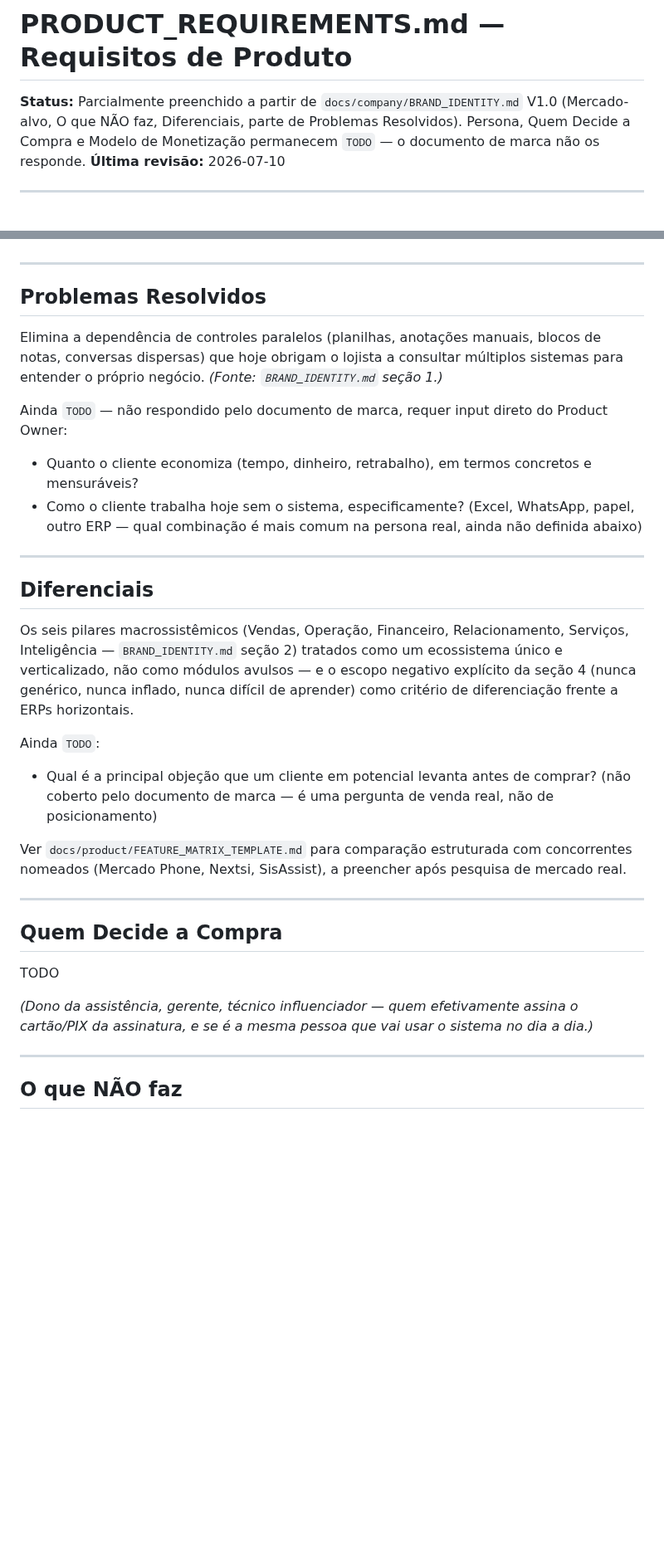
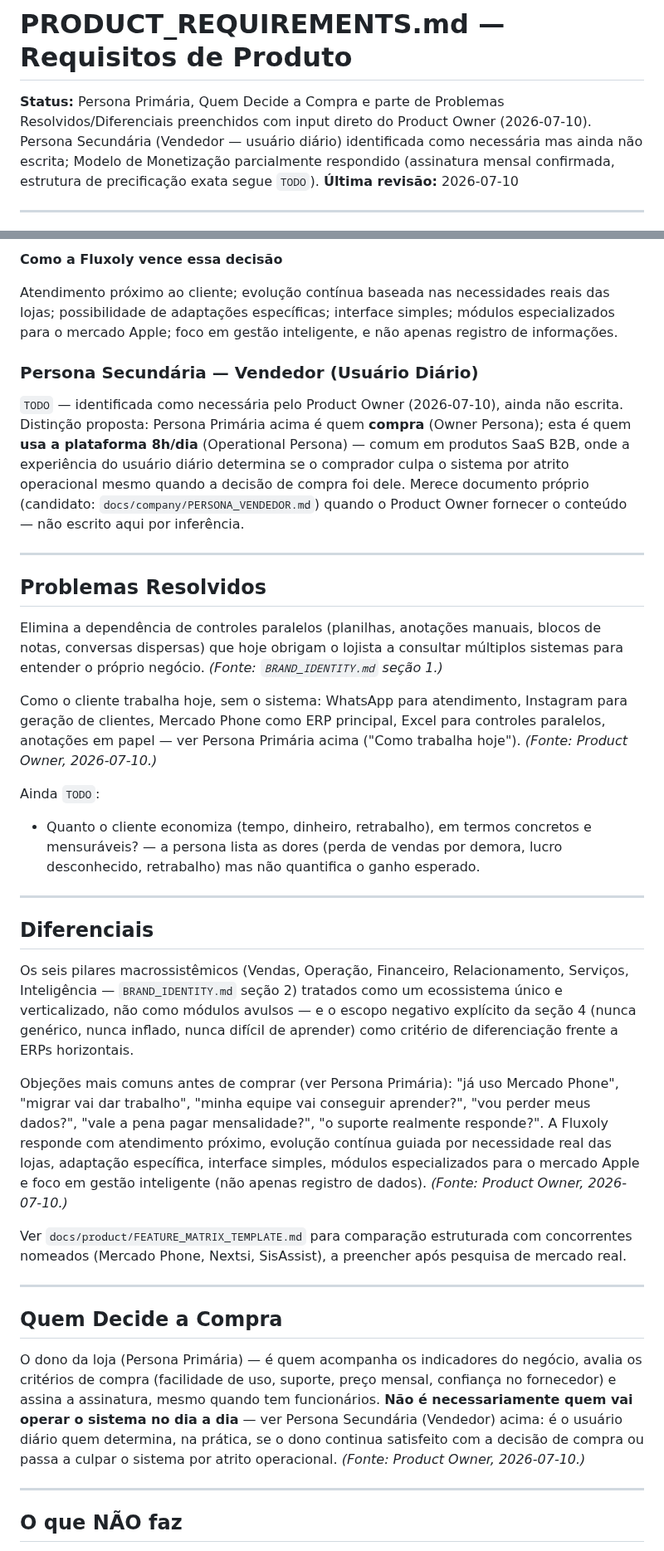
Before and after one commit to TaldoDustin/assistencia_system, a Markdown page: docs/company/PRODUCT_REQUIREMENTS.md, 2 parts joined by grey strips. Shown at 83% size. Drawn GitHub-style; blank space fills up the shorter version.

```diff
--- a/docs/company/PRODUCT_REQUIREMENTS.md
+++ b/docs/company/PRODUCT_REQUIREMENTS.md
@@ -1,8 +1,9 @@
 # PRODUCT_REQUIREMENTS.md — Requisitos de Produto
 
-**Status:** Parcialmente preenchido a partir de `docs/company/BRAND_IDENTITY.md` V1.0 (Mercado-alvo,
-O que NÃO faz, Diferenciais, parte de Problemas Resolvidos). Persona, Quem Decide a Compra e Modelo de
-Monetização permanecem `TODO` — o documento de marca não os responde.
+**Status:** Persona Primária, Quem Decide a Compra e parte de Problemas Resolvidos/Diferenciais
+preenchidos com input direto do Product Owner (2026-07-10). Persona Secundária (Vendedor — usuário
+diário) identificada como necessária mas ainda não escrita; Modelo de Monetização parcialmente respondido
+(assinatura mensal confirmada, estrutura de precificação exata segue `TODO`).
 **Última revisão:** 2026-07-10
 
 ---
@@ -29,3 +92,17 @@ TODO
+**Como a Fluxoly vence essa decisão**
+
+Atendimento próximo ao cliente; evolução contínua baseada nas necessidades reais das lojas; possibilidade
+de adaptações específicas; interface simples; módulos especializados para o mercado Apple; foco em gestão
+inteligente, e não apenas registro de informações.
+
+### Persona Secundária — Vendedor (Usuário Diário)
+
+`TODO` — identificada como necessária pelo Product Owner (2026-07-10), ainda não escrita. Distinção
+proposta: Persona Primária acima é quem **compra** (Owner Persona); esta é quem **usa a plataforma 8h/dia**
+(Operational Persona) — comum em produtos SaaS B2B, onde a experiência do usuário diário determina se o
+comprador culpa o sistema por atrito operacional mesmo quando a decisão de compra foi dele. Merece
+documento próprio (candidato: `docs/company/PERSONA_VENDEDOR.md`) quando o Product Owner fornecer o
+conteúdo — não escrito aqui por inferência.
 
 ---
 
@@ -35,10 +112,14 @@ Elimina a dependência de controles paralelos (planilhas, anotações manuais, b
 dispersas) que hoje obrigam o lojista a consultar múltiplos sistemas para entender o próprio negócio.
 *(Fonte: `BRAND_IDENTITY.md` seção 1.)*
 
-Ainda `TODO` — não respondido pelo documento de marca, requer input direto do Product Owner:
-- Quanto o cliente economiza (tempo, dinheiro, retrabalho), em termos concretos e mensuráveis?
-- Como o cliente trabalha hoje sem o sistema, especificamente? (Excel, WhatsApp, papel, outro ERP —
-  qual combinação é mais comum na persona real, ainda não definida abaixo)
+Como o cliente trabalha hoje, sem o sistema: WhatsApp para atendimento, Instagram para geração de
+clientes, Mercado Phone como ERP principal, Excel para controles paralelos, anotações em papel — ver
+Persona Primária acima ("Como trabalha hoje"). *(Fonte: Product Owner, 2026-07-10.)*
+
+Ainda `TODO`:
+- Quanto o cliente economiza (tempo, dinheiro, retrabalho), em termos concretos e mensuráveis? — a
+  persona lista as dores (perda de vendas por demora, lucro desconhecido, retrabalho) mas não quantifica
+  o ganho esperado.
 
 ---
 
@@ -49,9 +130,12 @@ Os seis pilares macrossistêmicos (Vendas, Operação, Financeiro, Relacionament
 avulsos — e o escopo negativo explícito da seção 4 (nunca genérico, nunca inflado, nunca difícil de
 aprender) como critério de diferenciação frente a ERPs horizontais.
 
-Ainda `TODO`:
-- Qual é a principal objeção que um cliente em potencial levanta antes de comprar? (não coberto pelo
-  documento de marca — é uma pergunta de venda real, não de posicionamento)
+Objeções mais comuns antes de comprar (ver Persona Primária): "já uso Mercado Phone", "migrar vai dar
+trabalho", "minha equipe vai conseguir aprender?", "vou perder meus dados?", "vale a pena pagar
+mensalidade?", "o suporte realmente responde?". A Fluxoly responde com atendimento próximo, evolução
+contínua guiada por necessidade real das lojas, adaptação específica, interface simples, módulos
+especializados para o mercado Apple e foco em gestão inteligente (não apenas registro de dados).
+*(Fonte: Product Owner, 2026-07-10.)*
 
 Ver `docs/product/FEATURE_MATRIX_TEMPLATE.md` para comparação estruturada com concorrentes nomeados
 (Mercado Phone, Nextsi, SisAssist), a preencher após pesquisa de mercado real.
@@ -60,9 +144,12 @@ Ver `docs/product/FEATURE_MATRIX_TEMPLATE.md` para comparação estruturada com
 
 ## Quem Decide a Compra
 
-TODO
-
-*(Dono da assistência, gerente, técnico influenciador — quem efetivamente assina o cartão/PIX da assinatura, e se é a mesma pessoa que vai usar o sistema no dia a dia.)*
+O dono da loja (Persona Primária) — é quem acompanha os indicadores do negócio, avalia os critérios de
+compra (facilidade de uso, suporte, preço mensal, confiança no fornecedor) e assina a assinatura, mesmo
+quando tem funcionários. **Não é necessariamente quem vai operar o sistema no dia a dia** — ver Persona
+Secundária (Vendedor) acima: é o usuário diário quem determina, na prática, se o dono continua satisfeito
+com a decisão de compra ou passa a culpar o sistema por atrito operacional.
+*(Fonte: Product Owner, 2026-07-10.)*
 
 ---
 
```
Also changed, not shown: other parts of docs/company/PRODUCT_REQUIREMENTS.md (+73 -8 lines), docs/operations/CHANGELOG.md (+4 -0 lines).
